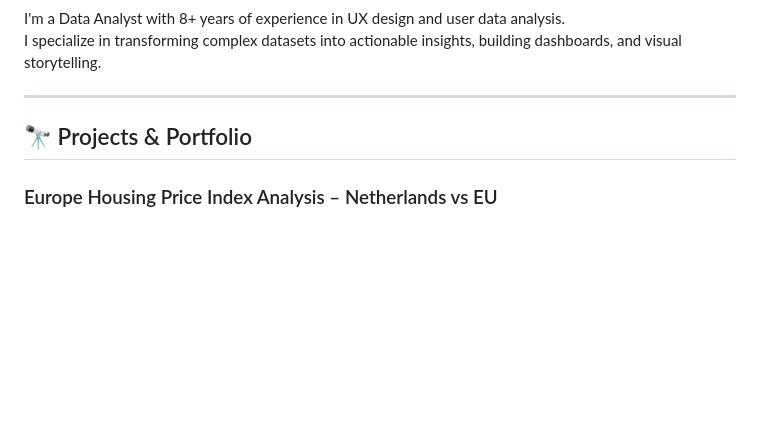
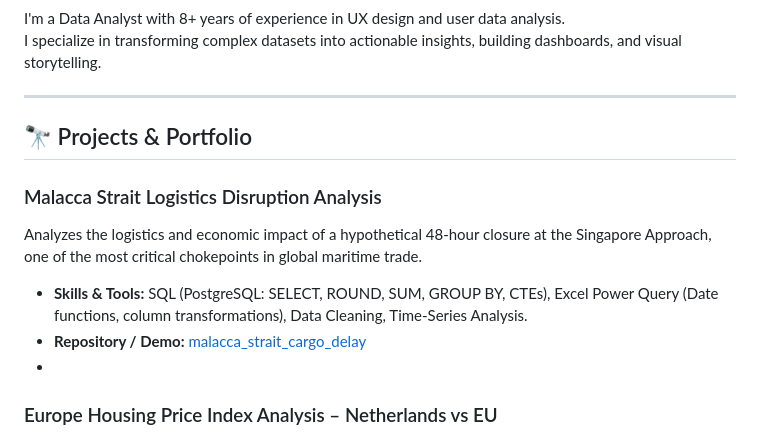
Before and after one commit to elizachuang/elizachuang, a Markdown page: README.md, the part around the change. Drawn GitHub-style; blank space fills up the shorter version.

Commit message:
Add Malacca Strait Logistics Disruption Analysis project
Added a new project on logistics disruption analysis with details on skills, tools, and repository link.

```diff
--- a/README.md
+++ b/README.md
@@ -8,6 +8,11 @@ I specialize in transforming complex datasets into actionable insights, building
 ---
 
 ## 🔭 Projects & Portfolio
+### Malacca Strait Logistics Disruption Analysis
+Analyzes the logistics and economic impact of a hypothetical 48-hour closure at the Singapore Approach, one of the most critical chokepoints in global maritime trade.
+- **Skills & Tools:** SQL (PostgreSQL: SELECT, ROUND, SUM, GROUP BY, CTEs), Excel Power Query (Date functions, column transformations), Data Cleaning, Time-Series Analysis.
+- **Repository / Demo:** [malacca_strait_cargo_delay](https://github.com/elizachuang/malacca_strait_cargo_delay/tree/main)
+-
 ### Europe Housing Price Index Analysis – Netherlands vs EU
 Analyzed house price trends in the Netherlands and other European countries since 2020 using Eurostat data. Compared growth rates, identified top-performing countries, and derived actionable insights for investment and policy decisions.
 - **Skills & Tools:** SQL (PostgreSQL), Data Cleaning, Time-Series Analysis
```
